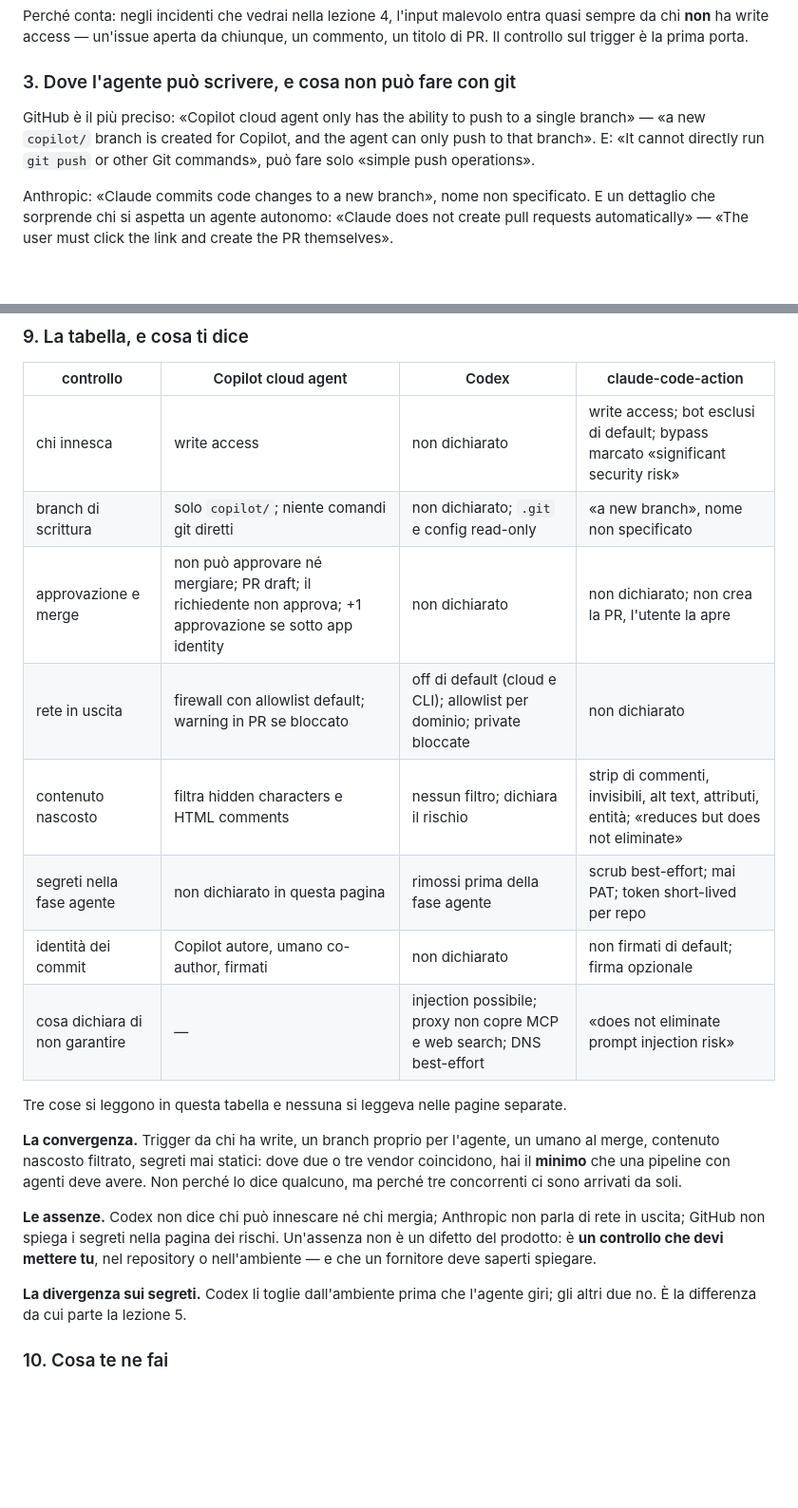
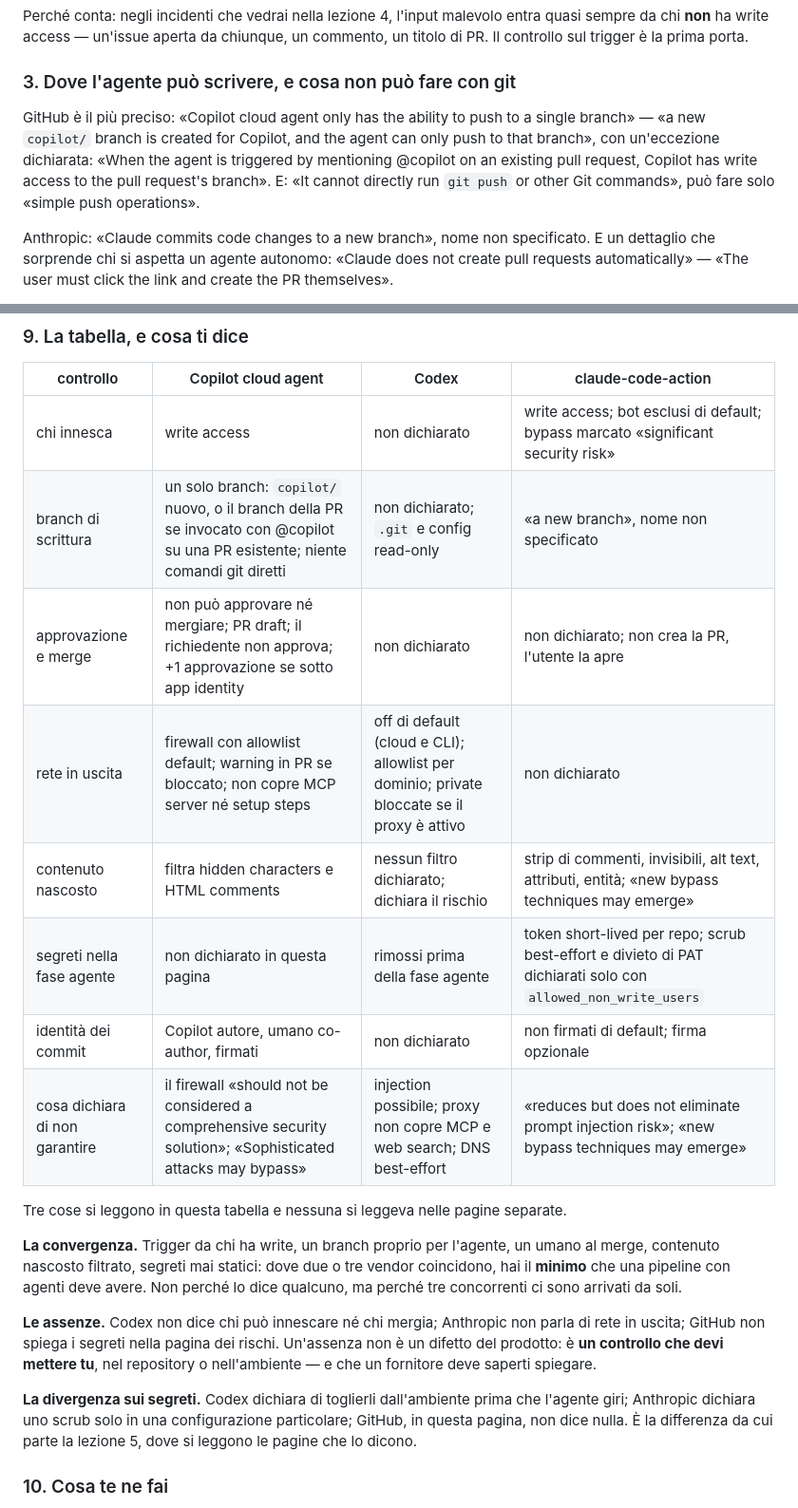
Before and after one commit to Voloire/agenti-sul-codice, a Markdown page: lezioni/02-controlli-vendor/README.md, 2 parts joined by grey strips. Shown at 95% size. Drawn GitHub-style; blank space fills up the shorter version.

```diff
--- a/lezioni/02-controlli-vendor/README.md
+++ b/lezioni/02-controlli-vendor/README.md
@@ -64,8 +64,10 @@ controllo sul trigger è la prima porta.
 ### 3. Dove l'agente può scrivere, e cosa non può fare con git
 
 GitHub è il più preciso: «Copilot cloud agent only has the ability to push to a single branch» —
-«a new `copilot/` branch is created for Copilot, and the agent can only push to that branch». E:
-«It cannot directly run `git push` or other Git commands», può fare solo «simple push operations».
+«a new `copilot/` branch is created for Copilot, and the agent can only push to that branch», con
+un'eccezione dichiarata: «When the agent is triggered by mentioning @copilot on an existing pull
+request, Copilot has write access to the pull request's branch». E: «It cannot directly run
+`git push` or other Git commands», può fare solo «simple push operations».
 
 Anthropic: «Claude commits code changes to a new branch», nome non specificato. E un dettaglio che
 sorprende chi si aspetta un agente autonomo: «Claude does not create pull requests automatically»
@@ -174,13 +184,13 @@ Codex: **non dichiarato**. Le parole «author», «signed», «merge» non compa
 | controllo | Copilot cloud agent | Codex | claude-code-action |
 |---|---|---|---|
 | chi innesca | write access | non dichiarato | write access; bot esclusi di default; bypass marcato «significant security risk» |
-| branch di scrittura | solo `copilot/`; niente comandi git diretti | non dichiarato; `.git` e config read-only | «a new branch», nome non specificato |
+| branch di scrittura | un solo branch: `copilot/` nuovo, o il branch della PR se invocato con @copilot su una PR esistente; niente comandi git diretti | non dichiarato; `.git` e config read-only | «a new branch», nome non specificato |
 | approvazione e merge | non può approvare né mergiare; PR draft; il richiedente non approva; +1 approvazione se sotto app identity | non dichiarato | non dichiarato; non crea la PR, l'utente la apre |
-| rete in uscita | firewall con allowlist default; warning in PR se bloccato | off di default (cloud e CLI); allowlist per dominio; private bloccate | non dichiarato |
-| contenuto nascosto | filtra hidden characters e HTML comments | nessun filtro; dichiara il rischio | strip di commenti, invisibili, alt text, attributi, entità; «reduces but does not eliminate» |
-| segreti nella fase agente | non dichiarato in questa pagina | rimossi prima della fase agente | scrub best-effort; mai PAT; token short-lived per repo |
+| rete in uscita | firewall con allowlist default; warning in PR se bloccato; non copre MCP server né setup steps | off di default (cloud e CLI); allowlist per dominio; private bloccate se il proxy è attivo | non dichiarato |
+| contenuto nascosto | filtra hidden characters e HTML comments | nessun filtro dichiarato; dichiara il rischio | strip di commenti, invisibili, alt text, attributi, entità; «new bypass techniques may emerge» |
+| segreti nella fase agente | non dichiarato in questa pagina | rimossi prima della fase agente | token short-lived per repo; scrub best-effort e divieto di PAT dichiarati solo con `allowed_non_write_users` |
 | identità dei commit | Copilot autore, umano co-author, firmati | non dichiarato | non firmati di default; firma opzionale |
-| cosa dichiara di non garantire | — | injection possibile; proxy non copre MCP e web search; DNS best-effort | «does not eliminate prompt injection risk» |
+| cosa dichiara di non garantire | il firewall «should not be considered a comprehensive security solution»; «Sophisticated attacks may bypass» | injection possibile; proxy non copre MCP e web search; DNS best-effort | «reduces but does not eliminate prompt injection risk»; «new bypass techniques may emerge» |
 
 Tre cose si leggono in questa tabella e nessuna si leggeva nelle pagine separate.
 
@@ -194,8 +204,9 @@ uscita; GitHub non spiega i segreti nella pagina dei rischi. Un'assenza non è u
 prodotto: è **un controllo che devi mettere tu**, nel repository o nell'ambiente — e che un
 fornitore deve saperti spiegare.
 
-**La divergenza sui segreti.** Codex li toglie dall'ambiente prima che l'agente giri; gli altri due
-no. È la differenza da cui parte la lezione 5.
+**La divergenza sui segreti.** Codex dichiara di toglierli dall'ambiente prima che l'agente giri;
+Anthropic dichiara uno scrub solo in una configurazione particolare; GitHub, in questa pagina, non
+dice nulla. È la differenza da cui parte la lezione 5, dove si leggono le pagine che lo dicono.
 
 ### 10. Cosa te ne fai
 
```
Also changed, not shown: other parts of lezioni/02-controlli-vendor/README.md (+32 -22 lines), lezioni/03-griglia-owasp/README.md (+16 -15 lines).
